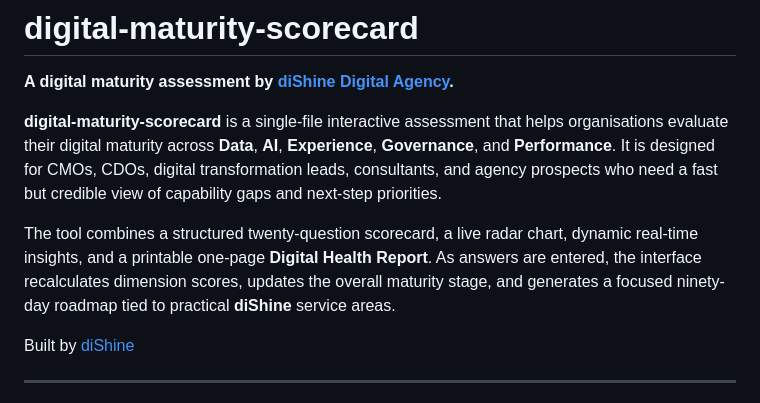
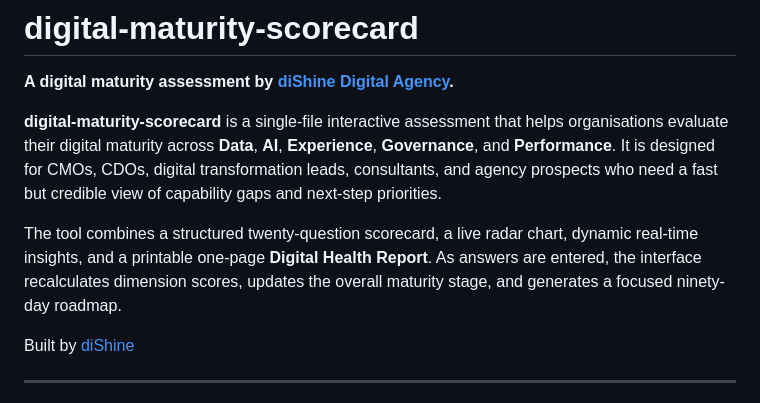
Before and after one commit to diShine-digital-agency/digital-maturity-scorecard, a Markdown page: README.md, the part around the change. GitHub-like rendering.

Commit message:
Update README to remove service areas reference
Removed mention of practical diShine service areas from the tool description.

```diff
--- a/README.md
+++ b/README.md
@@ -4,7 +4,7 @@
 
 **digital-maturity-scorecard** is a single-file interactive assessment that helps organisations evaluate their digital maturity across **Data**, **AI**, **Experience**, **Governance**, and **Performance**. It is designed for CMOs, CDOs, digital transformation leads, consultants, and agency prospects who need a fast but credible view of capability gaps and next-step priorities.
 
-The tool combines a structured twenty-question scorecard, a live radar chart, dynamic real-time insights, and a printable one-page **Digital Health Report**. As answers are entered, the interface recalculates dimension scores, updates the overall maturity stage, and generates a focused ninety-day roadmap tied to practical **diShine** service areas.
+The tool combines a structured twenty-question scorecard, a live radar chart, dynamic real-time insights, and a printable one-page **Digital Health Report**. As answers are entered, the interface recalculates dimension scores, updates the overall maturity stage, and generates a focused ninety-day roadmap.
 
 Built by [diShine](https://dishine.it)
 
```
